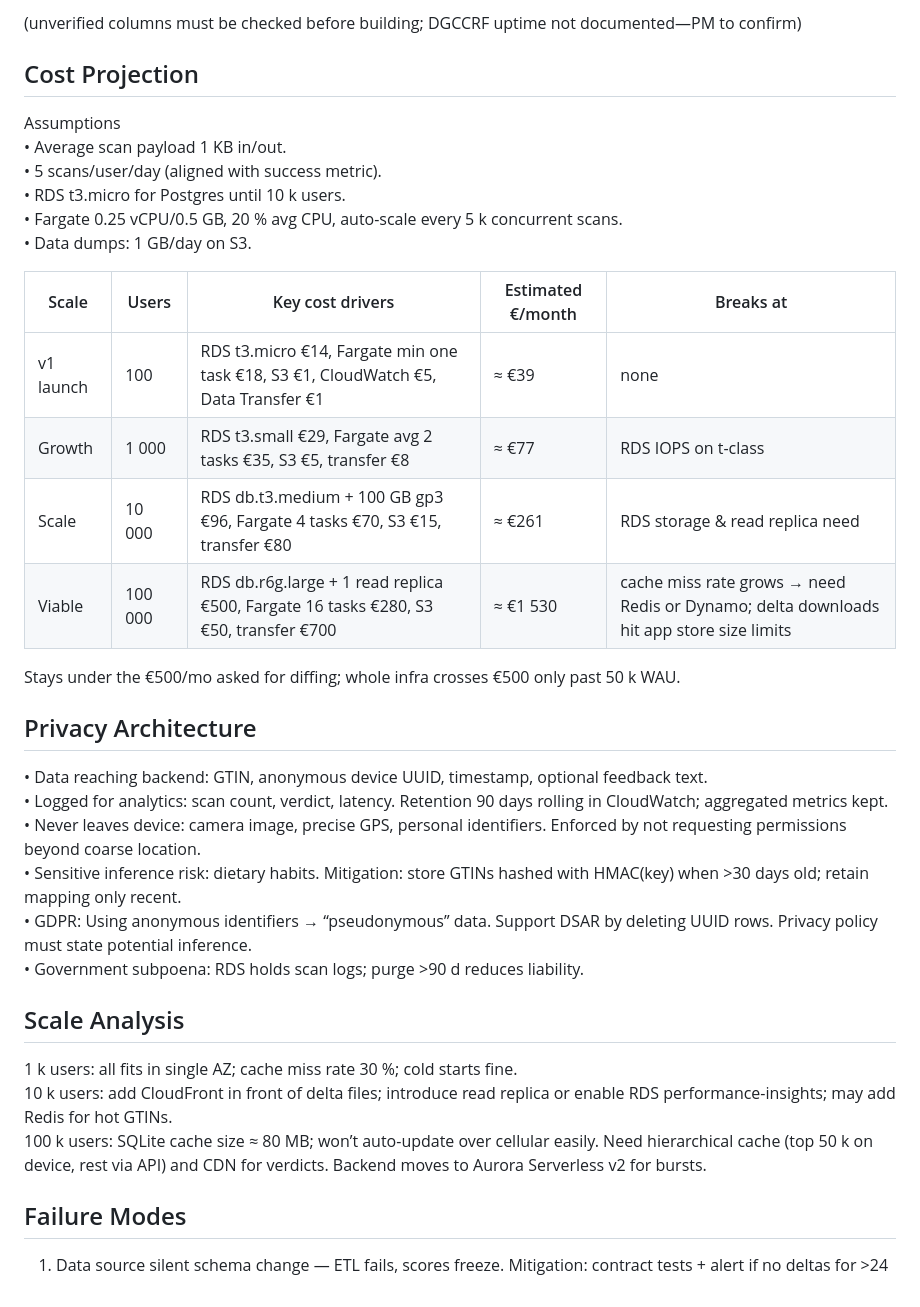
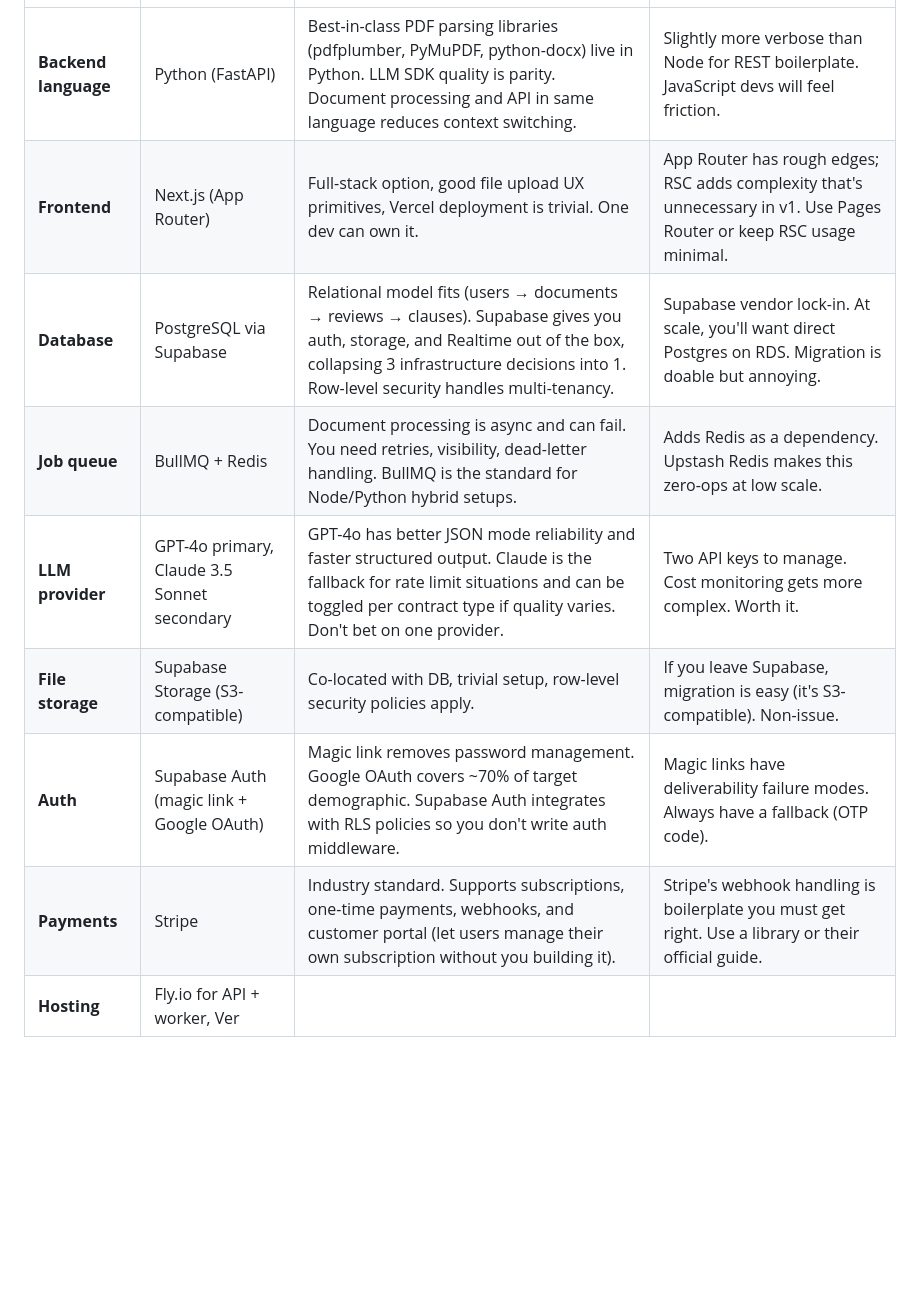
Before and after one commit to Mugeshgithub/test, a Markdown page: HLD.md, the part around one of its changes. Drawn GitHub-style; blank space fills up the shorter version.

```diff
--- a/HLD.md
+++ b/HLD.md
@@ -68,34 +116,9 @@ CloudWatch/Datadog for logs & metrics
-(unverified columns must be checked before building; DGCCRF uptime not documented—PM to confirm)
-
-## Cost Projection
-Assumptions
-• Average scan payload 1 KB in/out.
-• 5 scans/user/day (aligned with success metric).
-• RDS t3.micro for Postgres until 10 k users.
-• Fargate 0.25 vCPU/0.5 GB, 20 % avg CPU, auto-scale every 5 k concurrent scans.
-• Data dumps: 1 GB/day on S3.
-
-| Scale | Users | Key cost drivers | Estimated €/month | Breaks at |
-|---|---|---|---|---|
-| v1 launch | 100 | RDS t3.micro €14, Fargate min one task €18, S3 €1, CloudWatch €5, Data Transfer €1 | ≈ €39 | none |
-| Growth | 1 000 | RDS t3.small €29, Fargate avg 2 tasks €35, S3 €5, transfer €8 | ≈ €77 | RDS IOPS on t-class |
-| Scale | 10 000 | RDS db.t3.medium + 100 GB gp3 €96, Fargate 4 tasks €70, S3 €15, transfer €80 | ≈ €261 | RDS storage & read replica need |
-| Viable | 100 000 | RDS db.r6g.large + 1 read replica €500, Fargate 16 tasks €280, S3 €50, transfer €700 | ≈ €1 530 | cache miss rate grows → need Redis or Dynamo; delta downloads hit app store size limits |
-
-Stays under the €500/mo asked for diffing; whole infra crosses €500 only past 50 k WAU.
-
-## Privacy Architecture
-• Data reaching backend: GTIN, anonymous device UUID, timestamp, optional feedback text.
-• Logged for analytics: scan count, verdict, latency. Retention 90 days rolling in CloudWatch; aggregated metrics kept.
-• Never leaves device: camera image, precise GPS, personal identifiers. Enforced by not requesting permissions beyond coarse location.
-• Sensitive inference risk: dietary habits. Mitigation: store GTINs hashed with HMAC(key) when >30 days old; retain mapping only recent.
-• GDPR: Using anonymous identifiers → “pseudonymous” data. Support DSAR by deleting UUID rows. Privacy policy must state potential inference.
-• Government subpoena: RDS holds scan logs; purge >90 d reduces liability.
-
-## Scale Analysis
-1 k users: all fits in single AZ; cache miss rate 30 %; cold starts fine.
-10 k users: add CloudFront in front of delta files; introduce read replica or enable RDS performance-insights; may add Redis for hot GTINs.
-100 k users: SQLite cache size ≈ 80 MB; won’t auto-update over cellular easily. Need hierarchical cache (top 50 k on device, rest via API) and CDN for verdicts. Backend moves to Aurora Serverless v2 for bursts.
-
-## Failure Modes
-1. Data source silent schema change — ETL fails, scores freeze. Mitigation: contract tests + alert if no deltas for >24
+| **Backend language** | Python (FastAPI) | Best-in-class PDF parsing libraries (pdfplumber, PyMuPDF, python-docx) live in Python. LLM SDK quality is parity. Document processing and API in same language reduces context switching. | Slightly more verbose than Node for REST boilerplate. JavaScript devs will feel friction. |
+| **Frontend** | Next.js (App Router) | Full-stack option, good file upload UX primitives, Vercel deployment is trivial. One dev can own it. | App Router has rough edges; RSC adds complexity that's unnecessary in v1. Use Pages Router or keep RSC usage minimal. |
+| **Database** | PostgreSQL via Supabase | Relational model fits (users → documents → reviews → clauses). Supabase gives you auth, storage, and Realtime out of the box, collapsing 3 infrastructure decisions into 1. Row-level security handles multi-tenancy. | Supabase vendor lock-in. At scale, you'll want direct Postgres on RDS. Migration is doable but annoying. |
+| **Job queue** | BullMQ + Redis | Document processing is async and can fail. You need retries, visibility, dead-letter handling. BullMQ is the standard for Node/Python hybrid setups. | Adds Redis as a dependency. Upstash Redis makes this zero-ops at low scale. |
+| **LLM provider** | GPT-4o primary, Claude 3.5 Sonnet secondary | GPT-4o has better JSON mode reliability and faster structured output. Claude is the fallback for rate limit situations and can be toggled per contract type if quality varies. Don't bet on one provider. | Two API keys to manage. Cost monitoring gets more complex. Worth it. |
+| **File storage** | Supabase Storage (S3-compatible) | Co-located with DB, trivial setup, row-level security policies apply. | If you leave Supabase, migration is easy (it's S3-compatible). Non-issue. |
+| **Auth** | Supabase Auth (magic link + Google OAuth) | Magic link removes password management. Google OAuth covers ~70% of target demographic. Supabase Auth integrates with RLS policies so you don't write auth middleware. | Magic links have deliverability failure modes. Always have a fallback (OTP code). |
+| **Payments** | Stripe | Industry standard. Supports subscriptions, one-time payments, webhooks, and customer portal (let users manage their own subscription without you building it). | Stripe's webhook handling is boilerplate you must get right. Use a library or their official guide. |
+| **Hosting** | Fly.io for API + worker, Ver
```
Also changed, not shown: other parts of HLD.md (+103 -55 lines).
